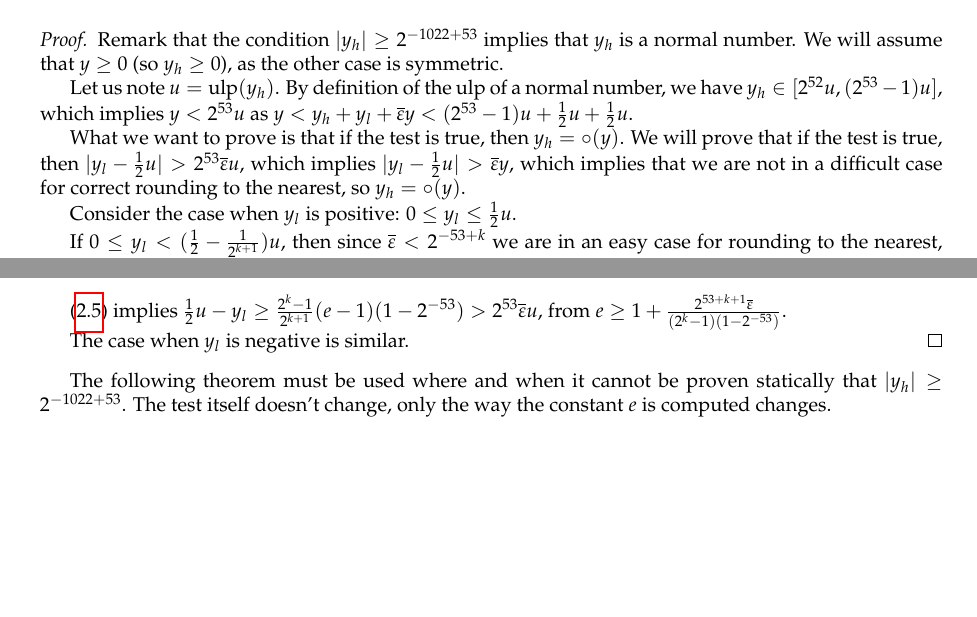
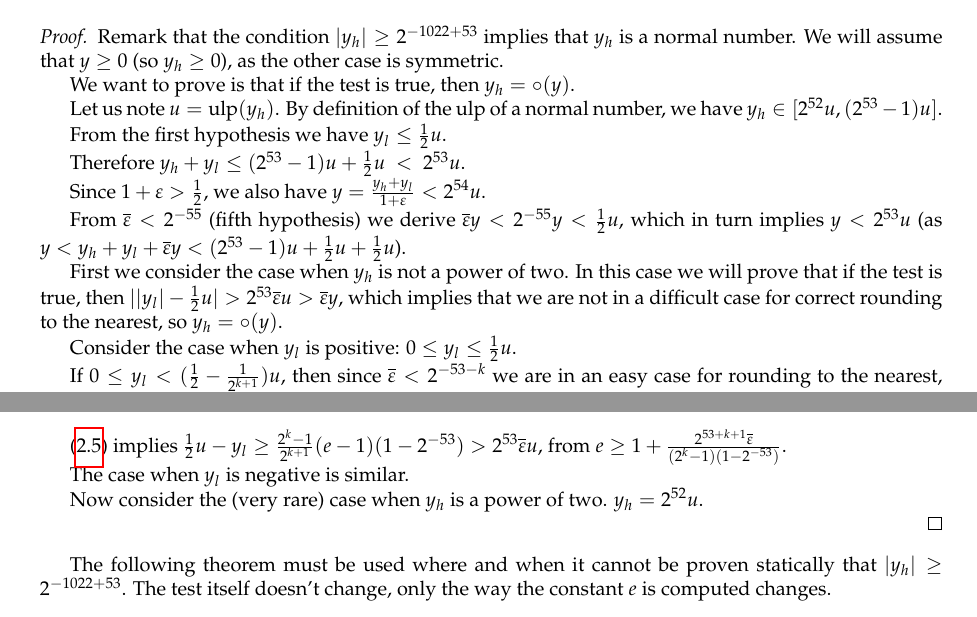
Before and after one commit to taschini/crlibm, a LaTeX thesis (docs/latex/crlibm.tex, which reads docs/latex/1_common.tex): two parts of page 40 of 146, joined at a grey line, cut so that both start at the same text, the shorter picture padded with empty space. Compiled offline with pdfLaTeX; a LaTeX package or settings file that is missing is left out.

Commit message:
work begun on the proof of the CR tests

```diff
--- a/docs/latex/1_common.tex
+++ b/docs/latex/1_common.tex
@@ -1219,22 +1221,35 @@ else /* more accuracy is needed, launch accurate phase */
 
 \begin{proof}
 
-  Remark that the condition $|y_h|\ge 2^{-1022+53}$ implies that $y_h$ is a normal
-  number. We will assume that $y\ge0$ (so $y_h\ge0$), as the other
-  case is symmetric.
-
-  Let us note $u=\ulp(y_h)$. By definition of the \ulp\ of a normal number, we have $y_h
-  \in [2^{52}u, (2^{53}-1)u]$, which implies $y<2^{53}u$ as $y < y_h + y_l +\maxeps y
-  < (2^{53}-1)u +\frac{1}{2}u +\frac{1}{2}u$.
-
-  What we want to prove is that if the test is true, then $y_h =
-  \round(y)$. We will prove that  if the test is true, then $|y_l-\frac{1}{2}u| > 2^{53}\maxeps
-  u$, which implies $|y_l-\frac{1}{2}u| > \maxeps y$, which implies
+  Remark that the condition $|y_h|\ge 2^{-1022+53}$ implies that $y_h$
+  is a normal number. We will assume that $y\ge0$ (so $y_h\ge0$), as
+  the other case is symmetric.
+
+  We want to prove is that if the test is true, then $y_h = \round(y)$.
+
+  Let us note $u=\ulp(y_h)$. By definition of the \ulp\ of a normal
+  number, we have $y_h \in [2^{52}u, (2^{53}-1)u]$.
+
+  From the first hypothesis we have $y_l\le\frac{1}{2}u$.
+
+  Therefore  $y_h+y_l \le (2^{53}-1)u + \frac{1}{2}u\ <\ 2^{53}u$.
+
+  Since $1+\epsilon>\frac{1}{2}$, we also have
+  $y=\frac{y_h+y_l}{1+\epsilon} < 2^{54}u$.
+
+  From $\maxeps<2^{-55}$ (fifth hypothesis) we derive $\maxeps y <
+  2^{-55}y < \frac{1}{2}u$, which in turn implies $y<2^{53}u$ (as
+  $y < y_h + y_l +\maxeps y < (2^{53}-1)u +\frac{1}{2}u
+  +\frac{1}{2}u$).
+
+  First we consider the case when $y_h$ is not a power of two.  In
+  this case we will prove that if the test is true, then
+  $||y_l|-\frac{1}{2}u| > 2^{53}\maxeps u > \maxeps y$, which implies
   that we are not in a difficult case for correct rounding to the
   nearest, so $y_h = \round(y)$.
 
   Consider the case when $y_l$ is positive:  $0\le y_l \le \frac{1}{2}u$.
 
   If $0 \le y_l < (\frac{1}{2} - \frac{1}{2^{k+1}})u$, then since
-    $\maxeps<2^{-53+k}$ we are in an easy case for rounding to the
-    nearest, and $y_h = \round(y)$ regardless of the result of the test.
+  $\maxeps<2^{-53-k}$ we are in an easy case for rounding to the
+  nearest, and $y_h = \round(y)$ regardless of the result of the test.
@@ -1263,6 +1278,9 @@ else /* more accuracy is needed, launch accurate phase */
     \frac{2^{53+k+1}\maxeps}{(2^{k}-1)(1-2^{-53})}$.
 
   The case when $y_l$ is negative is similar.
+
+  Now consider the (very rare) case when $y_h$ is a power of two. $y_h=2^{52}u$.
+
 \end{proof}
 
 
```
Also changed, not shown: docs/latex/1_common.tex (24 more changed lines).
